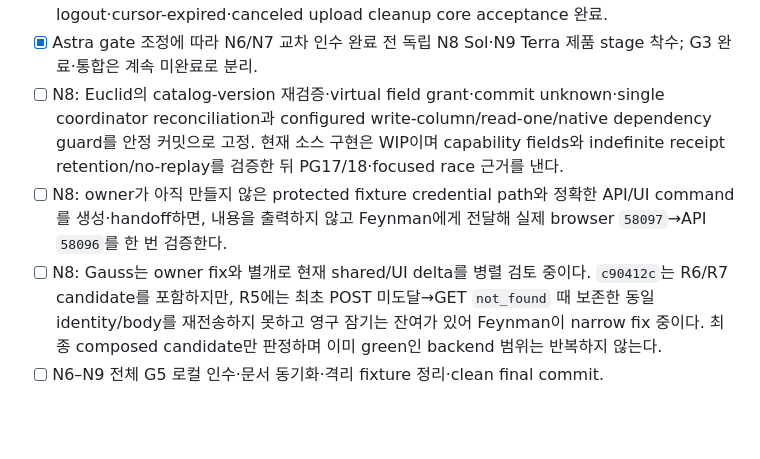
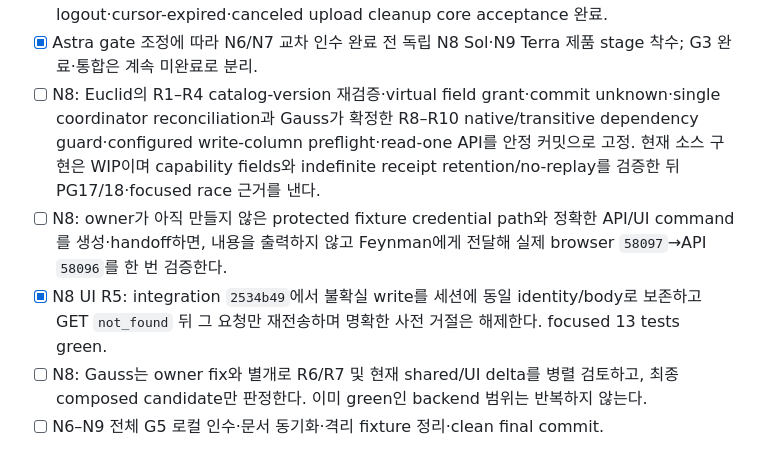
Before and after one commit to yakisoba0728/PgBase, a Markdown page: TODO.md, the part around one of its changes. Drawn GitHub-style; blank space fills up the shorter version.

Commit message:
docs: record N8 UI replay closure

```diff
--- a/TODO.md
+++ b/TODO.md
@@ -26,9 +26,10 @@ Nash의 N6 core review와 migration snapshot/history-sync/cancel-lock은 완료
 - [x] N6 기반·도메인·migration·jobs·CLI/types/watch·hook·stress/storage·external/cross/same-origin 및 occurrence fix `ee806dd` Nash closure 완료; G3 종료.
 - [x] N7 fixture/live·Flutter browser/SSE restart·failure/admin matrix·독립 review·open-SSE logout·cursor-expired·canceled upload cleanup core acceptance 완료.
 - [x] Astra gate 조정에 따라 N6/N7 교차 인수 완료 전 독립 N8 Sol·N9 Terra 제품 stage 착수; G3 완료·통합은 계속 미완료로 분리.
-- [ ] N8: Euclid의 catalog-version 재검증·virtual field grant·commit unknown·single coordinator reconciliation과 configured write-column/read-one/native dependency guard를 안정 커밋으로 고정. 현재 소스 구현은 WIP이며 capability fields와 indefinite receipt retention/no-replay를 검증한 뒤 PG17/18·focused race 근거를 낸다.
+- [ ] N8: Euclid의 R1–R4 catalog-version 재검증·virtual field grant·commit unknown·single coordinator reconciliation과 Gauss가 확정한 R8–R10 native/transitive dependency guard·configured write-column preflight·read-one API를 안정 커밋으로 고정. 현재 소스 구현은 WIP이며 capability fields와 indefinite receipt retention/no-replay를 검증한 뒤 PG17/18·focused race 근거를 낸다.
 - [ ] N8: owner가 아직 만들지 않은 protected fixture credential path와 정확한 API/UI command를 생성·handoff하면, 내용을 출력하지 않고 Feynman에게 전달해 실제 browser `58097`→API `58096`를 한 번 검증한다.
-- [ ] N8: Gauss는 owner fix와 별개로 현재 shared/UI delta를 병렬 검토 중이다. `c90412c`는 R6/R7 candidate를 포함하지만, R5에는 최초 POST 미도달→GET `not_found` 때 보존한 동일 identity/body를 재전송하지 못하고 영구 잠기는 잔여가 있어 Feynman이 narrow fix 중이다. 최종 composed candidate만 판정하며 이미 green인 backend 범위는 반복하지 않는다.
+- [x] N8 UI R5: integration `2534b49`에서 불확실 write를 세션에 동일 identity/body로 보존하고 GET `not_found` 뒤 그 요청만 재전송하며 명확한 사전 거절은 해제한다. focused 13 tests green.
+- [ ] N8: Gauss는 owner fix와 별개로 R6/R7 및 현재 shared/UI delta를 병렬 검토하고, 최종 composed candidate만 판정한다. 이미 green인 backend 범위는 반복하지 않는다.
 - [ ] N6–N9 전체 G5 로컬 인수·문서 동기화·격리 fixture 정리·clean final commit.
 
 ## N1–N5 원격 병합·기존 설치 반영 — 완료 (2026-09-10 03:28 KST)
```
Also changed, not shown: other parts of TODO.md (+1 -1 lines), 1 other file.
